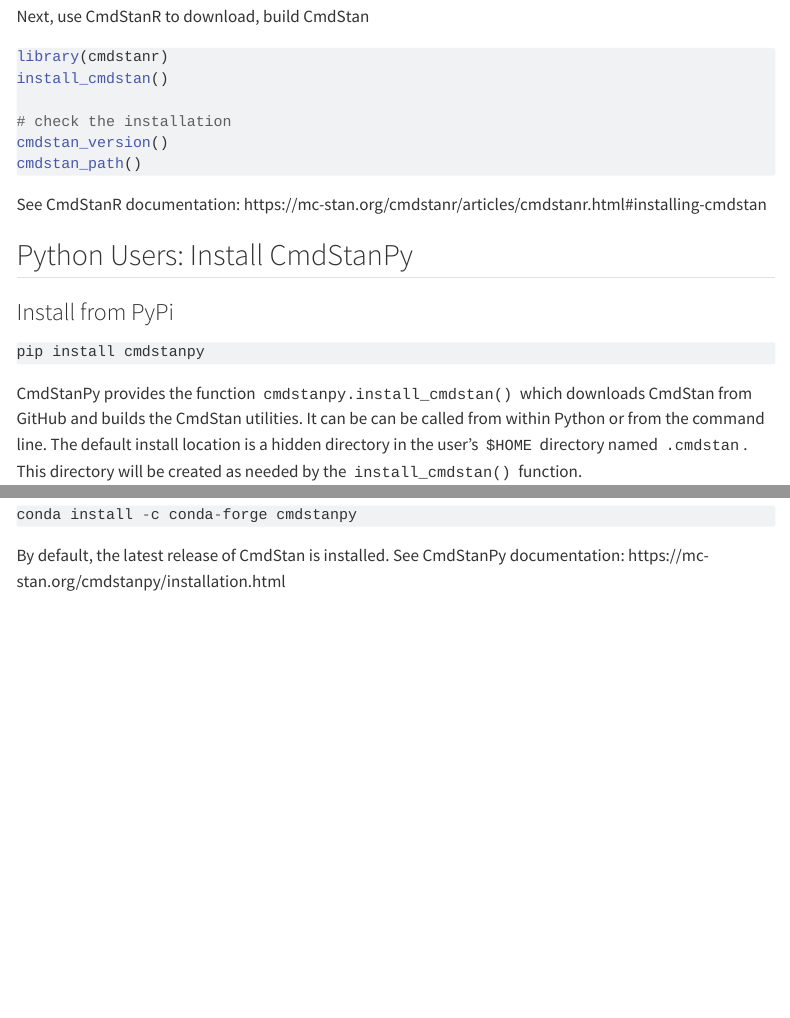
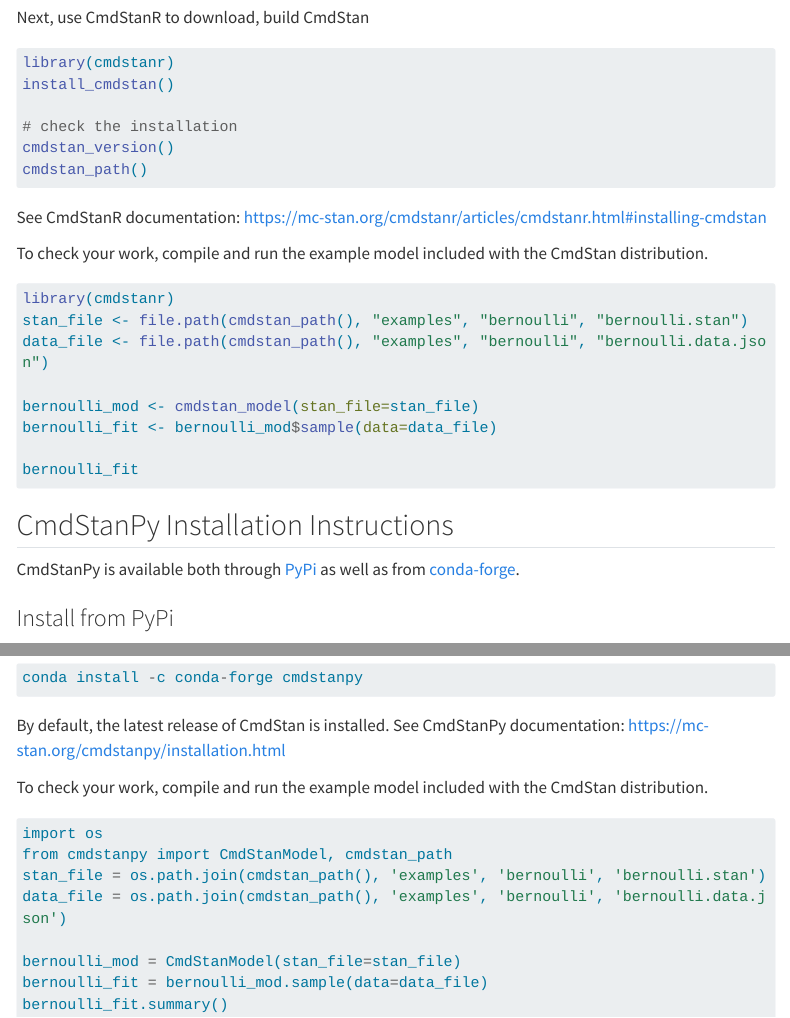
Before and after one commit to mitzimorris/geomed_2024, a Quarto document (install_stan.qmd): the page in a window 1100 px wide, from 1330 px down before the commit and from 1390 px down after it, so that both start at the same text, and a second part further down, joined at a grey line. Rendered offline with R 4.5, knitr and Pandoc in place of Quarto, with nearby package versions; menus at the side of the page are left out; long lines of code are wrapped.

Commit message:
checkpointing

````diff
--- a/notebooks/install_stan.qmd
+++ b/install_stan.qmd
@@ -87,7 +89,24 @@
 See CmdStanR documentation:  https://mc-stan.org/cmdstanr/articles/cmdstanr.html#installing-cmdstan
 
 
-## Python Users:  Install CmdStanPy
+To check your work, compile and run the example model included with the CmdStan distribution.
+
+```r
+library(cmdstanr)
+stan_file <- file.path(cmdstan_path(), "examples", "bernoulli", "bernoulli.stan")
+data_file <- file.path(cmdstan_path(), "examples", "bernoulli", "bernoulli.data.json")
+
+bernoulli_mod <- cmdstan_model(stan_file=stan_file)
+bernoulli_fit <- bernoulli_mod$sample(data=data_file)
+
+bernoulli_fit
+```
+
+
+## CmdStanPy Installation Instructions
+
+CmdStanPy is available both through [PyPi](pypi.org) as well as from [conda-forge](https://conda-forge.org/).
+
 
 ### Install from PyPi
 
@@ -125,3 +144,16 @@
 
 By default, the latest release of CmdStan is installed.
 See CmdStanPy documentation: https://mc-stan.org/cmdstanpy/installation.html
+
+To check your work, compile and run the example model included with the CmdStan distribution.
+
+```python
+import os
+from cmdstanpy import CmdStanModel, cmdstan_path
+stan_file = os.path.join(cmdstan_path(), 'examples', 'bernoulli', 'bernoulli.stan')
+data_file = os.path.join(cmdstan_path(), 'examples', 'bernoulli', 'bernoulli.data.json')
+
+bernoulli_mod = CmdStanModel(stan_file=stan_file)
+bernoulli_fit = bernoulli_mod.sample(data=data_file)
+bernoulli_fit.summary()
+```
````
Also changed, not shown: install_stan.qmd (10 more changed lines).
